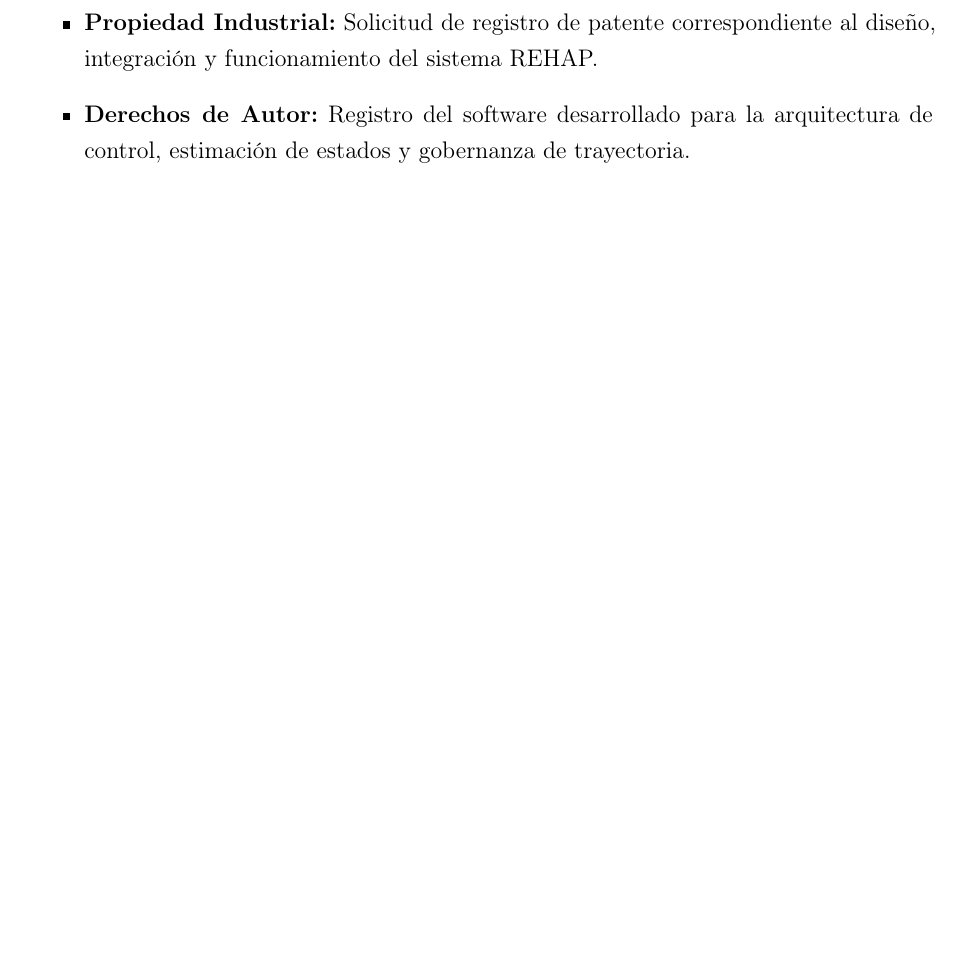
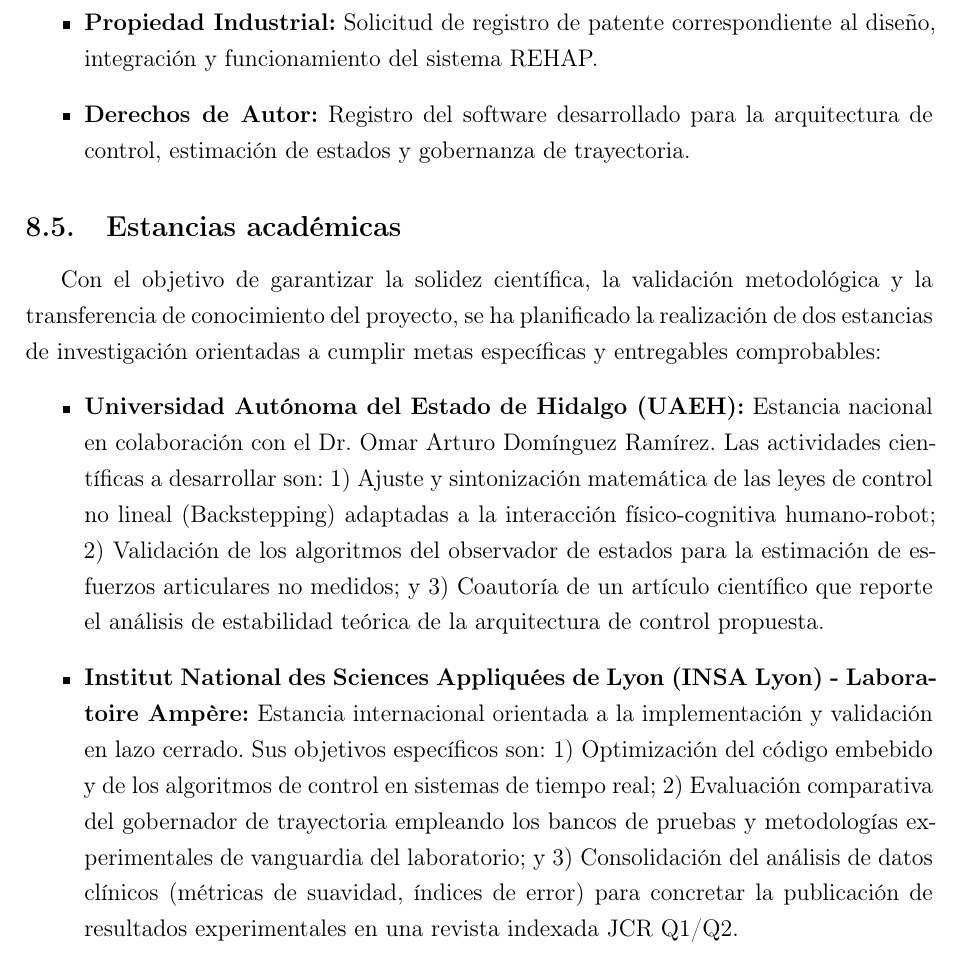
Before and after one commit to arliconar-ui/Jesus-protocolo, a LaTeX document (main.tex): part of page 27 of 31, cut so that both start at the same text, the shorter picture padded with empty space. Compiled offline with pdfLaTeX.

Commit message:
feat: add academic internship section to research protocol detailing objectives and collaborative activities

```diff
--- a/main.tex
+++ b/main.tex
@@ -714,6 +714,13 @@ Como resultado del desarrollo del presente proyecto de investigación doctoral,
     \item \textbf{Derechos de Autor:} Registro del software desarrollado para la arquitectura de control, estimación de estados y gobernanza de trayectoria.
 \end{itemize}
 
+\subsection{Estancias académicas}
+Con el objetivo de garantizar la solidez científica, la validación metodológica y la transferencia de conocimiento del proyecto, se ha planificado la realización de dos estancias de investigación orientadas a cumplir metas específicas y entregables comprobables:
+\begin{itemize}
+    \item \textbf{Universidad Autónoma del Estado de Hidalgo (UAEH):} Estancia nacional en colaboración con el Dr. Omar Arturo Domínguez Ramírez. Las actividades científicas a desarrollar son: 1) Ajuste y sintonización matemática de las leyes de control no lineal (Backstepping) adaptadas a la interacción físico-cognitiva humano-robot; 2) Validación de los algoritmos del observador de estados para la estimación de esfuerzos articulares no medidos; y 3) Coautoría de un artículo científico que reporte el análisis de estabilidad teórica de la arquitectura de control propuesta.
+
+    \item \textbf{Institut National des Sciences Appliquées de Lyon (INSA Lyon) - Laboratoire Ampère:} Estancia internacional orientada a la implementación y validación en lazo cerrado. Sus objetivos específicos son: 1) Optimización del código embebido y de los algoritmos de control en sistemas de tiempo real; 2) Evaluación comparativa del gobernador de trayectoria empleando los bancos de pruebas y metodologías experimentales de vanguardia del laboratorio; y 3) Consolidación del análisis de datos clínicos (métricas de suavidad, índices de error) para concretar la publicación de resultados experimentales en una revista indexada JCR Q1/Q2.
+\end{itemize}
 
 \newpage
 \begin{thebibliography}{99}
```
